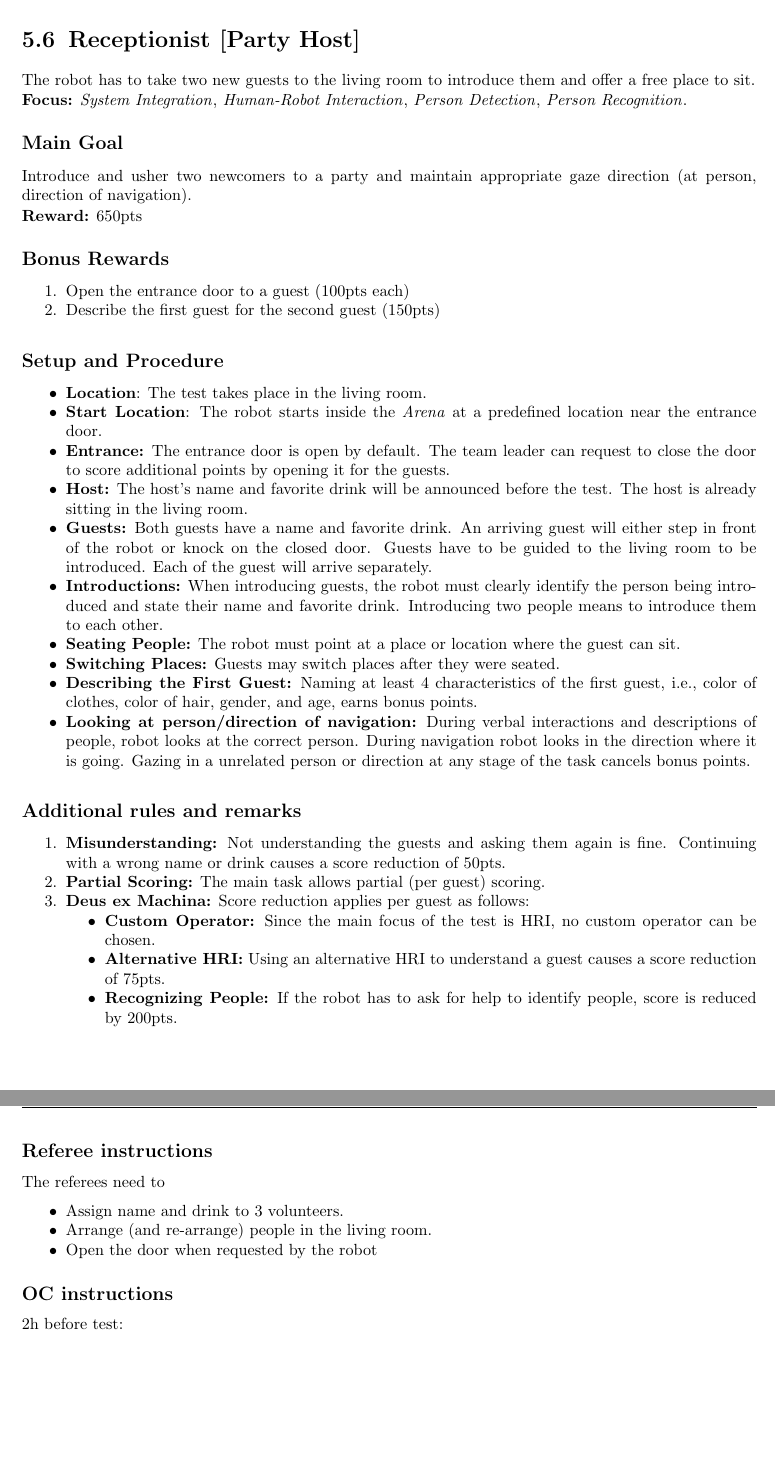
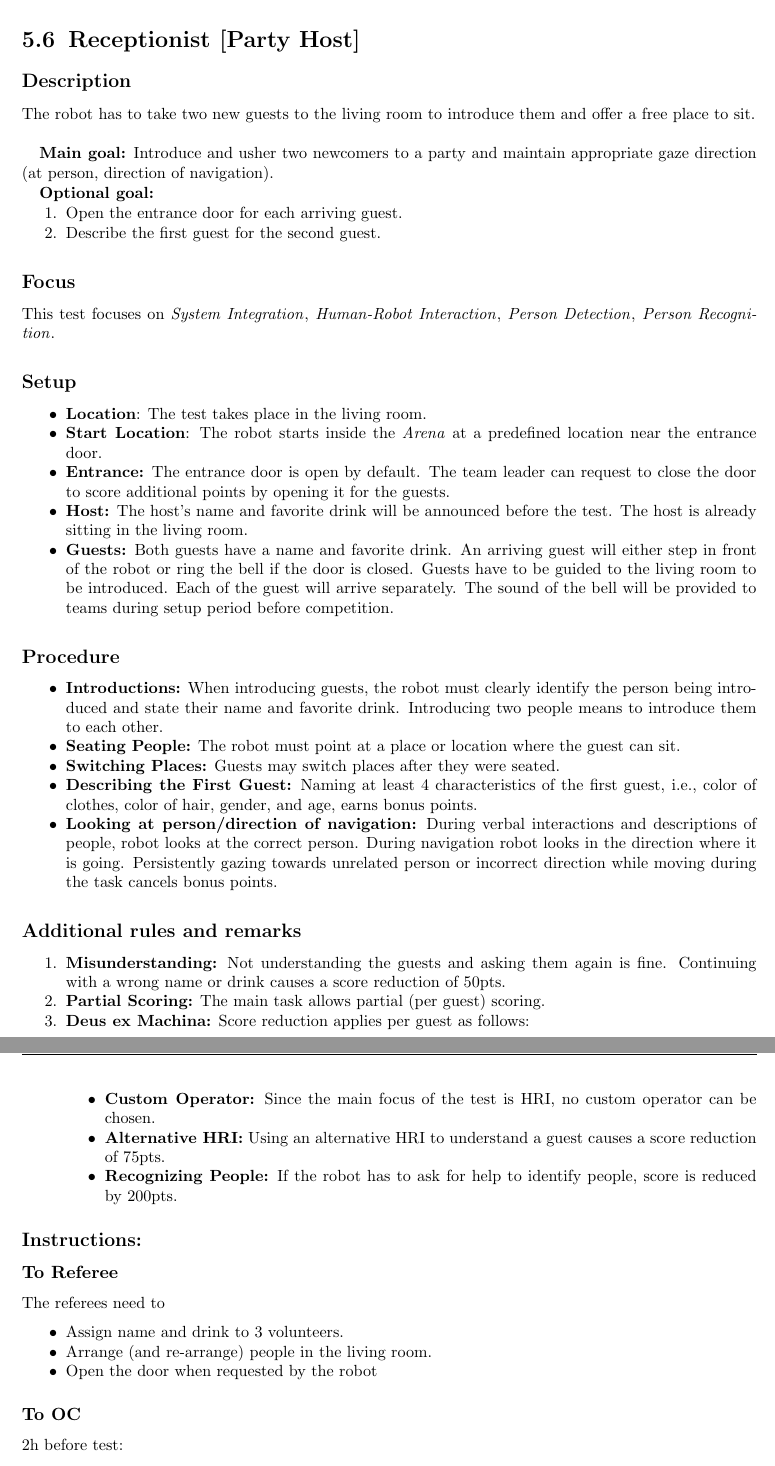
Before and after one commit to RoboCupAtHome/RuleBook, a LaTeX thesis (Rulebook.tex, which reads tasks/Receptionist.tex): two parts of pages 56 and 57 of 90, joined at a grey line, cut so that both start at the same text, the shorter picture padded with empty space. Compiled offline with pdfLaTeX.

Commit message:
Update Receptionist.tex

```diff
--- a/tasks/Receptionist.tex
+++ b/tasks/Receptionist.tex
@@ -1,26 +1,29 @@
 \section{Receptionist [Party Host]}
 \label{test:receptionist}
-The robot has to take two new guests to the living room to introduce them and offer a free place to sit.
+\subsection*{Description}
 
+    The robot has to take two new guests to the living room to introduce them and offer a free place to sit.\\
 
-% \subsection*{Focus}
-% This test focuses on human detection and recognition, safe navigation and human-robot interaction with unknown people.
-\noindent \textbf{Focus:} \SysI{}, \HRI{}, \PerDet{}, \PerRec.
+% \noindent \textbf{Focus:} \SysI{}, \HRI{}, \PerDet{}, \PerRec.
 
-\vspace{-5pt} % Hack to fit page. Remove if task description is shortened in the future
-\subsection*{Main Goal}
-Introduce and usher two newcomers to a party and maintain appropriate gaze direction (at person, direction of navigation).
+%\vspace{-5pt} % Hack to fit page. Remove if task description is shortened in the future
+\textbf{Main goal:}
+    Introduce and usher two newcomers to a party and maintain appropriate gaze direction (at person, direction of navigation).
 
-\noindent\textbf{Reward:} 650pts
+% \noindent\textbf{Reward:} 650pts
 
-\vspace{-5pt}
-\subsection*{Bonus Rewards}
+% \vspace{-5pt}
+\textbf{Optional goal:}
 \begin{enumerate}[nosep]
-	\item Open the entrance door to a guest (100pts each)
-	\item Describe the first guest for the second guest (150pts)
+	\item Open the entrance door for each arriving guest.
+	\item Describe the first guest for the second guest.
 \end{enumerate}
 
-\subsection*{Setup and Procedure}
+\subsection*{Focus}
+This test focuses on \SysI{}, \HRI{}, \PerDet{}, \PerRec.
+% human detection and recognition, safe navigation and human-robot interaction with unknown people.
+
+\subsection*{Setup}
 \begin{itemize}
 	\item \textbf{Location}: The test takes place in the living room.
 
@@ -30,9 +33,14 @@ Introduce and usher two newcomers to a party and maintain appropriate gaze direc
 
 	\item \textbf{Host:} The host's name and favorite drink will be announced before the test. The host is already sitting in the living room.
 
-	\item \textbf{Guests:} Both guests have a name and favorite drink. An arriving guest will either step in front of the robot or knock on the closed door. Guests have to be guided to the living room to be introduced. Each of the guest will arrive separately.
+	\item \textbf{Guests:} Both guests have a name and favorite drink. An arriving guest will either step in front of the robot or ring the bell if the door is closed. Guests have to be guided to the living room to be introduced. Each of the guest will arrive separately. The sound of the bell will be provided to teams
+	during setup period before competition.
 
-	\item \textbf{Introductions:} When introducing guests, the robot must clearly identify the person being introduced and state their name and favorite drink. Introducing two people means to introduce them to each other.
+\end{itemize}
+
+\subsection*{Procedure}
+\begin{itemize}
+    \item \textbf{Introductions:} When introducing guests, the robot must clearly identify the person being introduced and state their name and favorite drink. Introducing two people means to introduce them to each other.
 
 	\item \textbf{Seating People:} The robot must point at a place or location where the guest can sit.
 
@@ -40,8 +48,8 @@ Introduce and usher two newcomers to a party and maintain appropriate gaze direc
 
 	\item \textbf{Describing the First Guest:} Naming at least 4 characteristics of the first guest, i.e., color of clothes, color of hair, gender, and age, earns bonus points.
 	\item \textbf{Looking at person/direction of navigation:} During verbal interactions and descriptions of people, robot
-	looks at the correct person. During navigation robot looks in the direction where it is going. Gazing in a unrelated
-	person or direction at any stage of the task cancels bonus points.
+	looks at the correct person. During navigation robot looks in the direction where it is going. Persistently gazing towards unrelated
+	person or incorrect direction while moving during the task cancels bonus points.
 \end{itemize}
 
 \subsection*{Additional rules and remarks}
@@ -59,7 +67,9 @@ Introduce and usher two newcomers to a party and maintain appropriate gaze direc
 \end{enumerate}
 
 
-\subsection*{Referee instructions}
+\subsection*{Instructions:}
+
+\subsubsection*{To Referee}
 
 The referees need to
 \begin{itemize}
@@ -68,7 +78,7 @@ The referees need to
 	\item Open the door when requested by the robot
 \end{itemize}
 
-\subsection*{OC instructions}
+\subsubsection*{To OC}
 
 2h before test:
 \begin{itemize}
```
